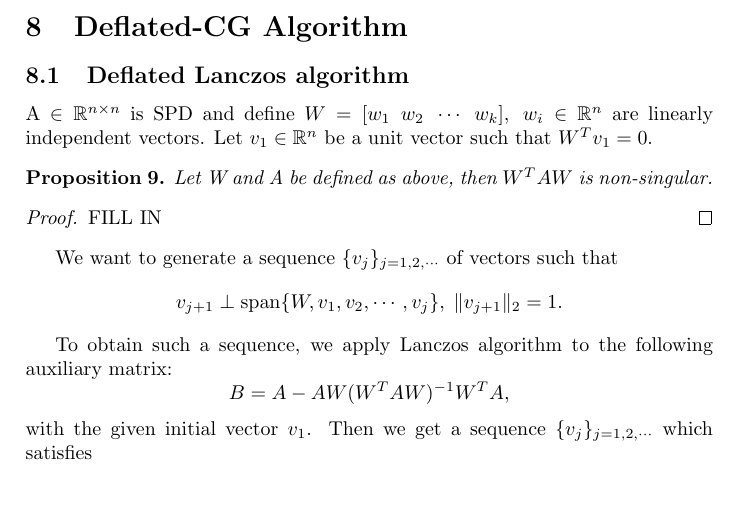
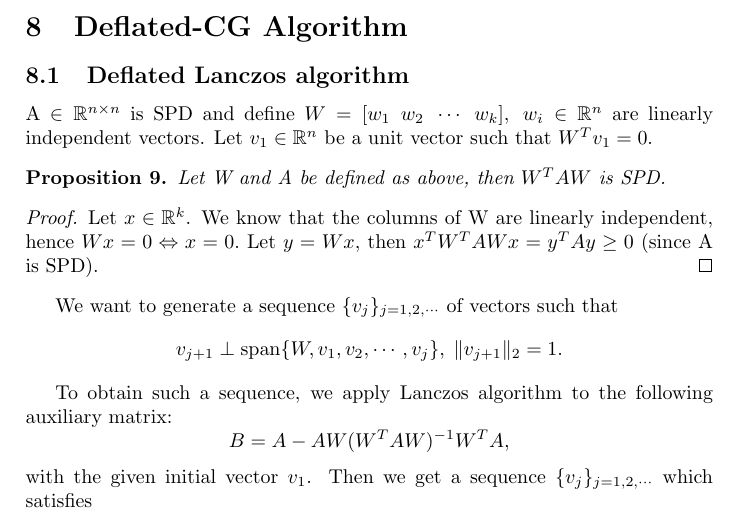
Before and after one commit to JayD1/Tex-Notes, a LaTeX document (notesSaad/notesSaad.tex): part of page 17 of 21, cut so that both start at the same text, the shorter picture padded with empty space. Compiled offline with pdfLaTeX.

Commit message:
Updated Proof for Proposition 9

```diff
--- a/notesSaad/notesSaad.tex
+++ b/notesSaad/notesSaad.tex
@@ -736,11 +736,11 @@ $$\text{Therefore, }\|x_*-x_m\|_A\le 2\bigg[\dfrac{\sqrt{\kappa}-1}{\sqrt{\kappa
 A $\in \mathbb{R}^{n \times n}$ is SPD and define $W=[w_1\;w_2\;\cdots\;w_k],\;w_i\in\mathbb{R}^n$ are linearly independent vectors. Let $v_1\in\mathbb{R}^n$ be a unit vector such that $W^Tv_1=0.$
 
 \begin{prop}
-Let W and A be defined as above, then $W^TAW$ is non-singular.
+Let W and A be defined as above, then $W^TAW$ is SPD.
 \end{prop}
 
 \begin{proof}
-FILL IN
+Let $x\in\mathbb{R}^k$. We know that the columns of W are linearly independent, hence $Wx=0 \Leftrightarrow x=0.$ Let $y=Wx$, then $x^TW^TAWx=y^TAy\ge 0$ (since A is SPD).
 \end{proof}
 
 We want to generate a sequence $\{v_j\}_{j=1,2,\cdots}$ of vectors such that
```
Also changed, not shown: notesSaad/notesSaad.pdf, 2 other files.
